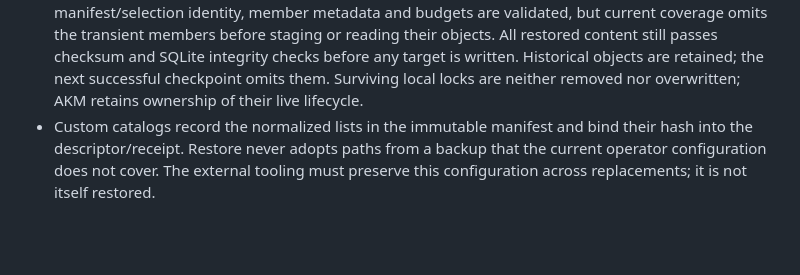
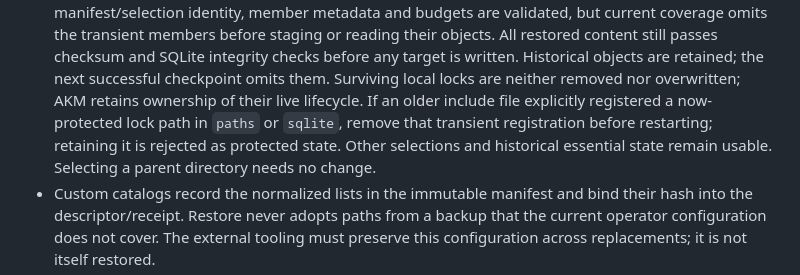
Before and after one commit to fwdslsh/fhold, a Markdown page: docs/assistant-recovery.md, the part around the change. Drawn GitHub-style; blank space fills up the shorter version.

Commit message:
docs(recovery): explain protected lock selector upgrades

```diff
--- a/docs/assistant-recovery.md
+++ b/docs/assistant-recovery.md
@@ -499,6 +499,10 @@ For example, mount it read-only; it contains paths, not authentication keys:
   integrity checks before any target is written. Historical objects are retained;
   the next successful checkpoint omits them. Surviving local locks are neither
   removed nor overwritten; AKM retains ownership of their live lifecycle.
+  If an older include file explicitly registered a now-protected lock path in
+  `paths` or `sqlite`, remove that transient registration before restarting;
+  retaining it is rejected as protected state. Other selections and historical
+  essential state remain usable. Selecting a parent directory needs no change.
 - Custom catalogs record the normalized lists in the immutable manifest and bind
   their hash into the descriptor/receipt. Restore never adopts paths from a backup
   that the current operator configuration does not cover. The external tooling
```
